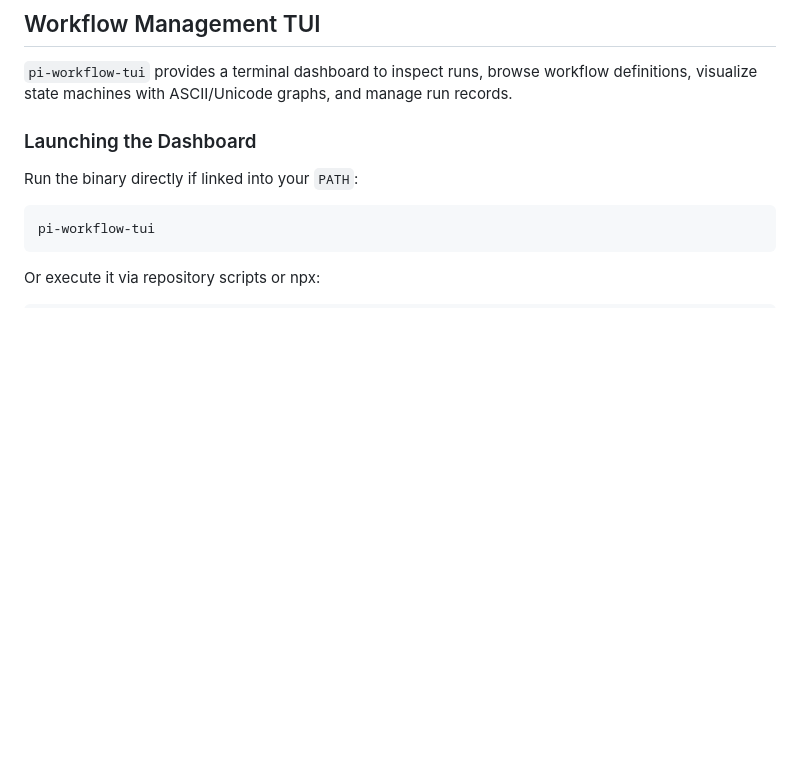
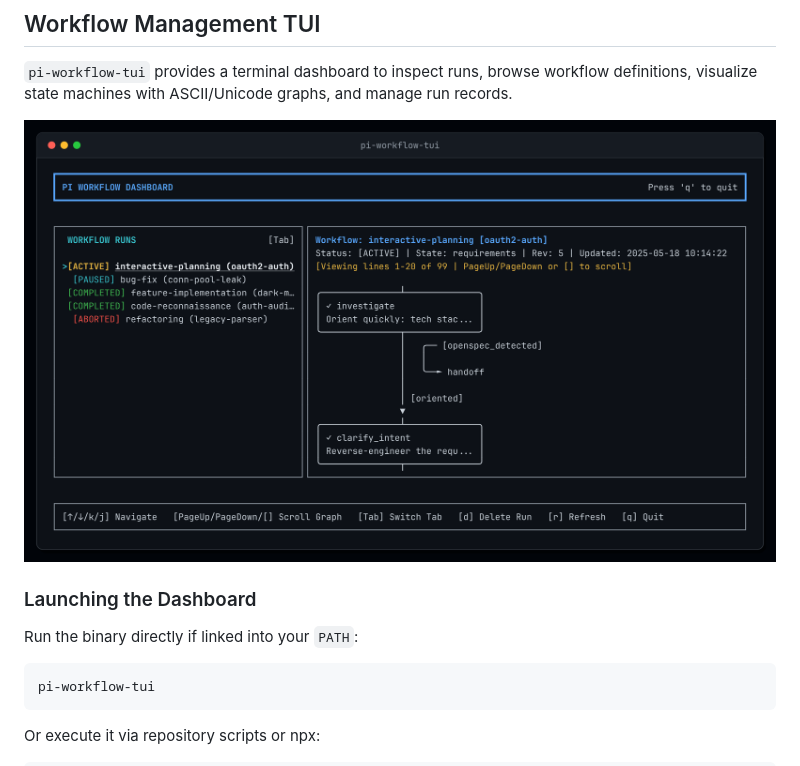
Before and after one commit to gierdo/pi-workflow-executor, a Markdown page: README.md, the part around the change. Rendered like a GitHub page; pictures changed too: docs/images/pi-workflow-tui.png (added); blank space fills up the shorter version.

Commit message:
docs: add tui screenshot

```diff
--- a/README.md
+++ b/README.md
@@ -228,6 +228,8 @@ When running inside a Herdr workspace (`HERDR_ENV=1`), approval gates emit `herd
 ## Workflow Management TUI
 
 `pi-workflow-tui` provides a terminal dashboard to inspect runs, browse workflow definitions, visualize state machines with ASCII/Unicode graphs, and manage run records.
+
+![Pi Workflow TUI Terminal Dashboard](docs/images/pi-workflow-tui.png)
 
 ### Launching the Dashboard
 
```
Also changed, not shown: 1 other file.
